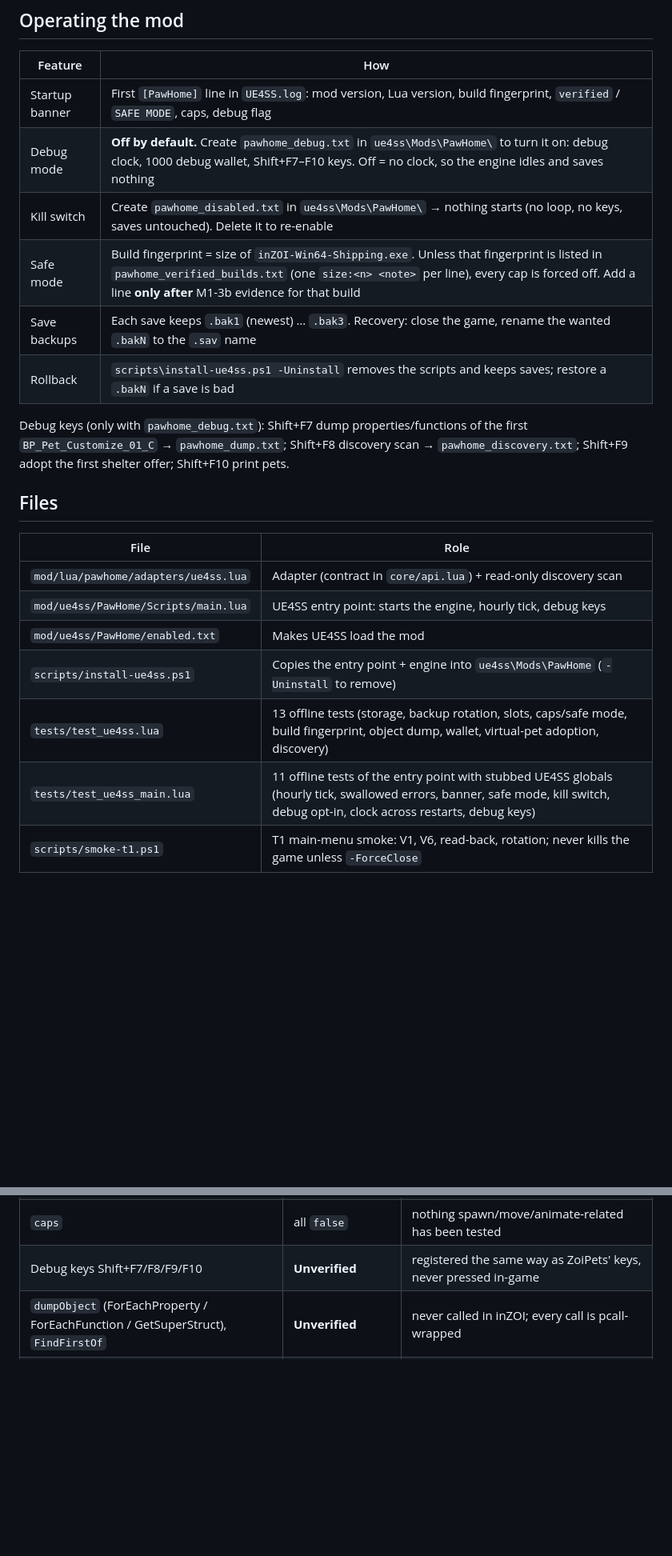
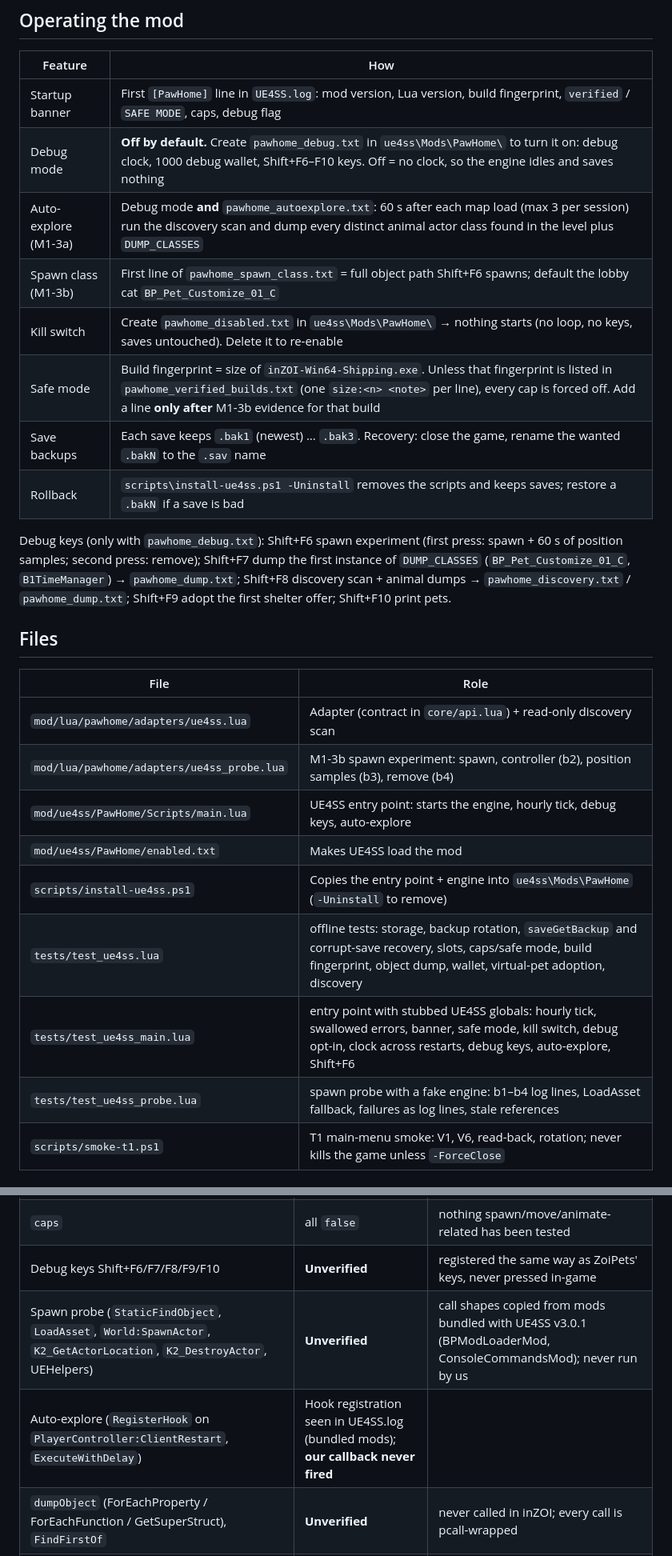
Before and after one commit to Tim2840/Inzoi-mod, a Markdown page: docs/ue4ss-adapter.md, 2 parts joined by grey strips. Shown at 80% size. Rendered like a GitHub page; blank space fills up the shorter version.

Commit message:
docs(ue4ss): document auto-explore, the spawn probe and saveGetBackup
Co-Authored-By: Claude Opus 5.5 <noreply@anthropic.com>

```diff
--- a/docs/ue4ss-adapter.md
+++ b/docs/ue4ss-adapter.md
@@ -8,26 +8,32 @@ verified), instead of the official ModKit Lua runtime. Branch: `feat/ue4ss-adapt
 | Feature | How |
 |---|---|
 | Startup banner | First `[PawHome]` line in `UE4SS.log`: mod version, Lua version, build fingerprint, `verified` / `SAFE MODE`, caps, debug flag |
-| Debug mode | **Off by default.** Create `pawhome_debug.txt` in `ue4ss\Mods\PawHome\` to turn it on: debug clock, 1000 debug wallet, Shift+F7–F10 keys. Off = no clock, so the engine idles and saves nothing |
+| Debug mode | **Off by default.** Create `pawhome_debug.txt` in `ue4ss\Mods\PawHome\` to turn it on: debug clock, 1000 debug wallet, Shift+F6–F10 keys. Off = no clock, so the engine idles and saves nothing |
+| Auto-explore (M1-3a) | Debug mode **and** `pawhome_autoexplore.txt`: 60 s after each map load (max 3 per session) run the discovery scan and dump every distinct animal actor class found in the level plus `DUMP_CLASSES` |
+| Spawn class (M1-3b) | First line of `pawhome_spawn_class.txt` = full object path Shift+F6 spawns; default the lobby cat `BP_Pet_Customize_01_C` |
 | Kill switch | Create `pawhome_disabled.txt` in `ue4ss\Mods\PawHome\` → nothing starts (no loop, no keys, saves untouched). Delete it to re-enable |
 | Safe mode | Build fingerprint = size of `inZOI-Win64-Shipping.exe`. Unless that fingerprint is listed in `pawhome_verified_builds.txt` (one `size:<n> <note>` per line), every cap is forced off. Add a line **only after** M1-3b evidence for that build |
 | Save backups | Each save keeps `.bak1` (newest) … `.bak3`. Recovery: close the game, rename the wanted `.bakN` to the `.sav` name |
 | Rollback | `scripts\install-ue4ss.ps1 -Uninstall` removes the scripts and keeps saves; restore a `.bakN` if a save is bad |
 
-Debug keys (only with `pawhome_debug.txt`): Shift+F7 dump properties/functions of the
-first `BP_Pet_Customize_01_C` → `pawhome_dump.txt`; Shift+F8 discovery scan →
-`pawhome_discovery.txt`; Shift+F9 adopt the first shelter offer; Shift+F10 print pets.
+Debug keys (only with `pawhome_debug.txt`): Shift+F6 spawn experiment (first press:
+spawn + 60 s of position samples; second press: remove); Shift+F7 dump the first
+instance of `DUMP_CLASSES` (`BP_Pet_Customize_01_C`, `B1TimeManager`) →
+`pawhome_dump.txt`; Shift+F8 discovery scan + animal dumps → `pawhome_discovery.txt` /
+`pawhome_dump.txt`; Shift+F9 adopt the first shelter offer; Shift+F10 print pets.
 
 ## Files
 
 | File | Role |
 |---|---|
 | `mod/lua/pawhome/adapters/ue4ss.lua` | Adapter (contract in `core/api.lua`) + read-only discovery scan |
-| `mod/ue4ss/PawHome/Scripts/main.lua` | UE4SS entry point: starts the engine, hourly tick, debug keys |
+| `mod/lua/pawhome/adapters/ue4ss_probe.lua` | M1-3b spawn experiment: spawn, controller (b2), position samples (b3), remove (b4) |
+| `mod/ue4ss/PawHome/Scripts/main.lua` | UE4SS entry point: starts the engine, hourly tick, debug keys, auto-explore |
 | `mod/ue4ss/PawHome/enabled.txt` | Makes UE4SS load the mod |
 | `scripts/install-ue4ss.ps1` | Copies the entry point + engine into `ue4ss\Mods\PawHome` (`-Uninstall` to remove) |
-| `tests/test_ue4ss.lua` | 13 offline tests (storage, backup rotation, slots, caps/safe mode, build fingerprint, object dump, wallet, virtual-pet adoption, discovery) |
-| `tests/test_ue4ss_main.lua` | 11 offline tests of the entry point with stubbed UE4SS globals (hourly tick, swallowed errors, banner, safe mode, kill switch, debug opt-in, clock across restarts, debug keys) |
+| `tests/test_ue4ss.lua` | offline tests: storage, backup rotation, `saveGetBackup` and corrupt-save recovery, slots, caps/safe mode, build fingerprint, object dump, wallet, virtual-pet adoption, discovery |
+| `tests/test_ue4ss_main.lua` | entry point with stubbed UE4SS globals: hourly tick, swallowed errors, banner, safe mode, kill switch, debug opt-in, clock across restarts, debug keys, auto-explore, Shift+F6 |
+| `tests/test_ue4ss_probe.lua` | spawn probe with a fake engine: b1–b4 log lines, LoadAsset fallback, failures as log lines, stale references |
 | `scripts/smoke-t1.ps1` | T1 main-menu smoke: V1, V6, read-back, rotation; never kills the game unless `-ForceClose` |
 
 ## Verification status
@@ -52,7 +59,9 @@ previous save (`started (new)`), so only the first write was exercised.
 | `funds` / `charge` | Debug wallet only | real money API not found |
 | `householdMembers`, `addBuff`, `listStrays`, `bringStray`, `spawnPet`, `entityExists`, `despawnPet`, `releaseStray`, `playAnimation` | Not implemented | need in-save probes V2–V5 |
 | `caps` | all `false` | nothing spawn/move/animate-related has been tested |
-| Debug keys Shift+F7/F8/F9/F10 | **Unverified** | registered the same way as ZoiPets' keys, never pressed in-game |
+| Debug keys Shift+F6/F7/F8/F9/F10 | **Unverified** | registered the same way as ZoiPets' keys, never pressed in-game |
+| Spawn probe (`StaticFindObject`, `LoadAsset`, `World:SpawnActor`, `K2_GetActorLocation`, `K2_DestroyActor`, UEHelpers) | **Unverified** | call shapes copied from mods bundled with UE4SS v3.0.1 (BPModLoaderMod, ConsoleCommandsMod); never run by us |
+| Auto-explore (`RegisterHook` on `PlayerController:ClientRestart`, `ExecuteWithDelay`) | Hook registration seen in UE4SS.log (bundled mods); **our callback never fired** | |
 | `dumpObject` (ForEachProperty / ForEachFunction / GetSuperStruct), `FindFirstOf` | **Unverified** | never called in inZOI; every call is pcall-wrapped |
 | `buildFingerprint` / safe mode | Verified on v0.11.0 | banner showed `build size:289803704 (SAFE MODE)`; matches the exe size |
 
```
Also changed, not shown: other parts of docs/ue4ss-adapter.md (+1 -0 lines).
